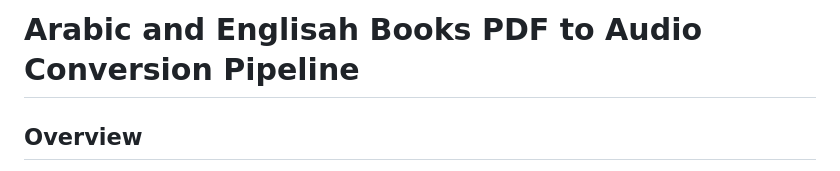
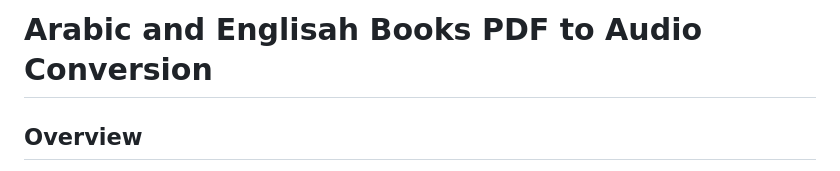
Before and after one commit to The-Joesters/PDF-to-Audio-Conversion, a Markdown page: README.md, the part around the change. Rendered like a GitHub page.

```diff
--- a/README.md
+++ b/README.md
@@ -1,4 +1,4 @@
-# Arabic and Englisah Books PDF to Audio Conversion Pipeline
+# Arabic and Englisah Books PDF to Audio Conversion
 
 ## Overview
 This repository provides a simple pipeline to convert PDF documents into audio files using Python. The process involves extracting text from the PDF, detecting the language of the extracted text, and converting it into an audio file (MP3 format) using Google Text-to-Speech (gTTS).
```
